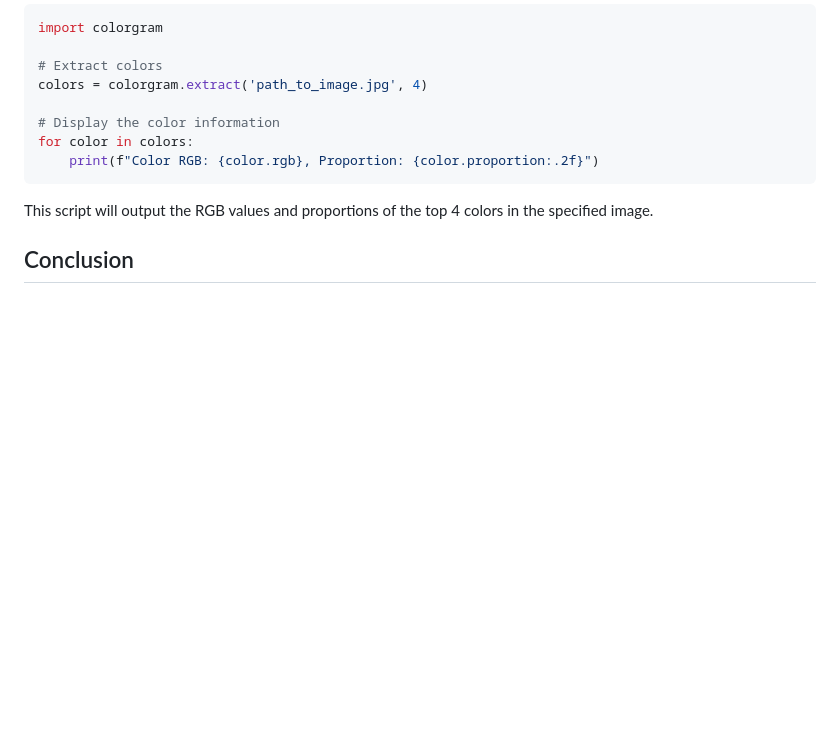
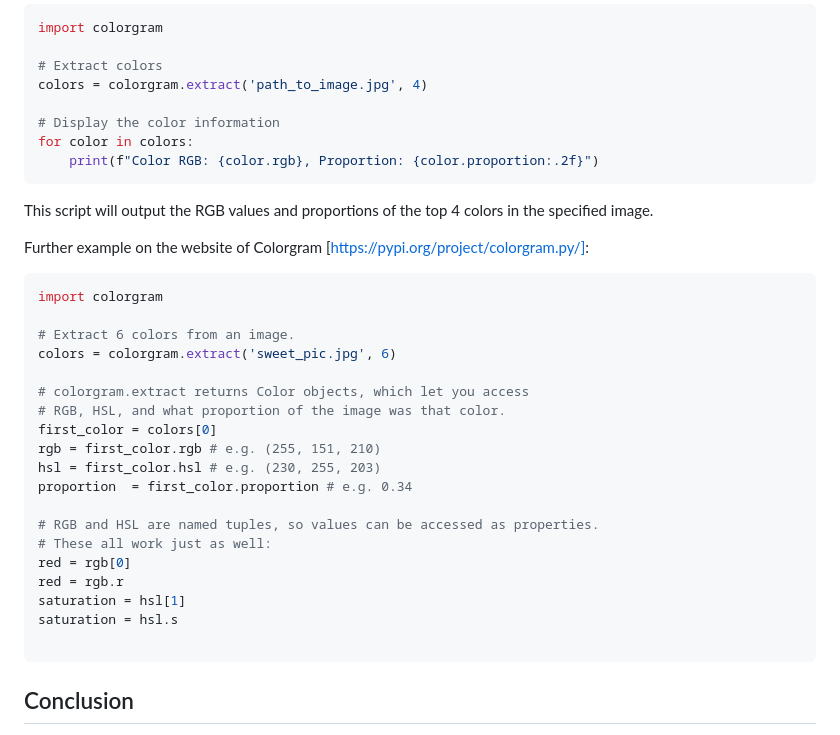
Before and after one commit to catnys/Py4Society, a Markdown page: Day018-Intermediate/README.md, the part around the change. Rendered like a GitHub page; blank space fills up the shorter version.

Commit message:
Day018: update readme.md

````diff
--- a/Day018-Intermediate/README.md
+++ b/Day018-Intermediate/README.md
@@ -95,5 +95,30 @@ for color in colors:
 
 This script will output the RGB values and proportions of the top 4 colors in the specified image.
 
+Further example on the website of Colorgram [https://pypi.org/project/colorgram.py/]:
+
+```python
+import colorgram
+
+# Extract 6 colors from an image.
+colors = colorgram.extract('sweet_pic.jpg', 6)
+
+# colorgram.extract returns Color objects, which let you access
+# RGB, HSL, and what proportion of the image was that color.
+first_color = colors[0]
+rgb = first_color.rgb # e.g. (255, 151, 210)
+hsl = first_color.hsl # e.g. (230, 255, 203)
+proportion  = first_color.proportion # e.g. 0.34
+
+# RGB and HSL are named tuples, so values can be accessed as properties.
+# These all work just as well:
+red = rgb[0]
+red = rgb.r
+saturation = hsl[1]
+saturation = hsl.s
+
+```
+
+
 ## Conclusion
 `colorgram.py` offers a powerful way to analyze and utilize color data from images. It is particularly useful for projects requiring color analysis or the generation of color-based data visualizations.
````
